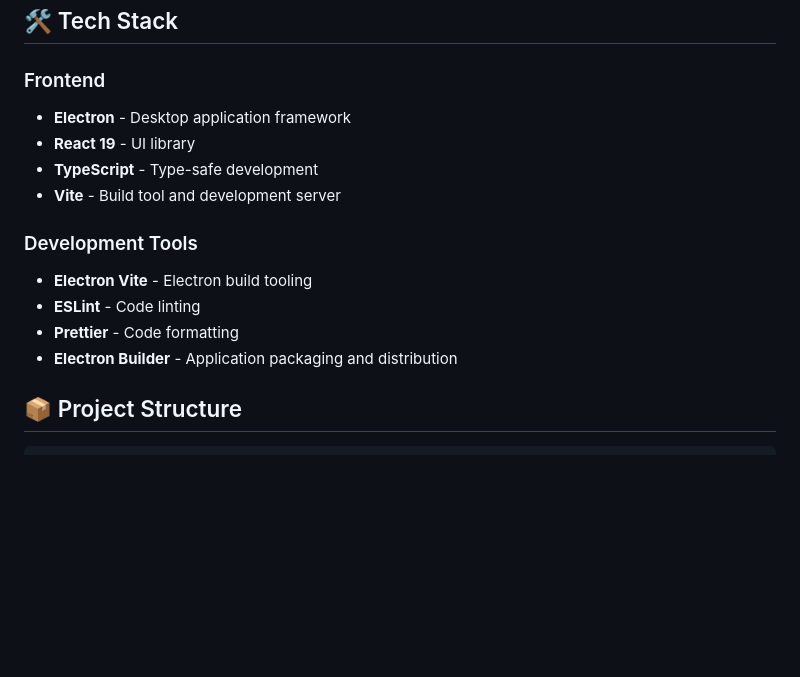
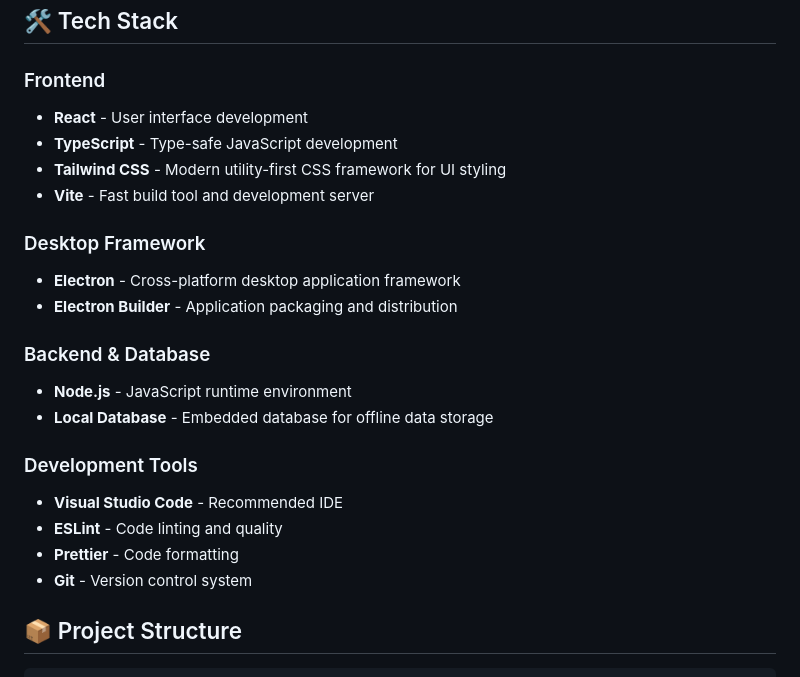
Before and after one commit to kingdavidHub/Membership-Project, a Markdown page: README.md, the part around one of its changes. Drawn GitHub-style; blank space fills up the shorter version.

```diff
--- a/README.md
+++ b/README.md
@@ -44,17 +64,27 @@ The Membership Allocation System is designed to streamline the management of chu
 
 ### Frontend
 
-- **Electron** - Desktop application framework
-- **React 19** - UI library
-- **TypeScript** - Type-safe development
-- **Vite** - Build tool and development server
+- **React** - User interface development
+- **TypeScript** - Type-safe JavaScript development
+- **Tailwind CSS** - Modern utility-first CSS framework for UI styling
+- **Vite** - Fast build tool and development server
+
+### Desktop Framework
+
+- **Electron** - Cross-platform desktop application framework
+- **Electron Builder** - Application packaging and distribution
+
+### Backend & Database
+
+- **Node.js** - JavaScript runtime environment
+- **Local Database** - Embedded database for offline data storage
 
 ### Development Tools
 
-- **Electron Vite** - Electron build tooling
-- **ESLint** - Code linting
+- **Visual Studio Code** - Recommended IDE
+- **ESLint** - Code linting and quality
 - **Prettier** - Code formatting
-- **Electron Builder** - Application packaging and distribution
+- **Git** - Version control system
 
 ## 📦 Project Structure
 
```
Also changed, not shown: other parts of README.md (+102 -75 lines).
